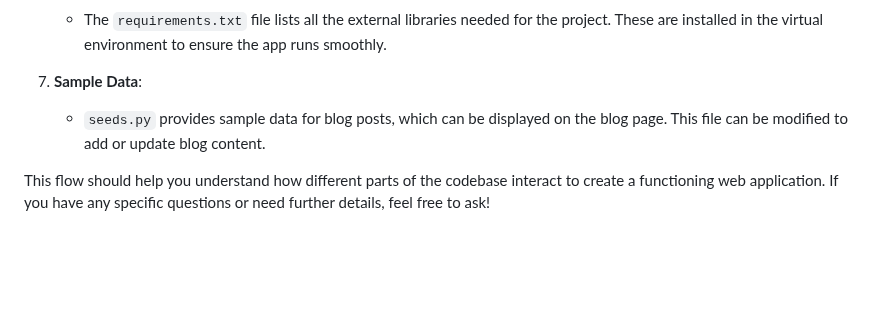
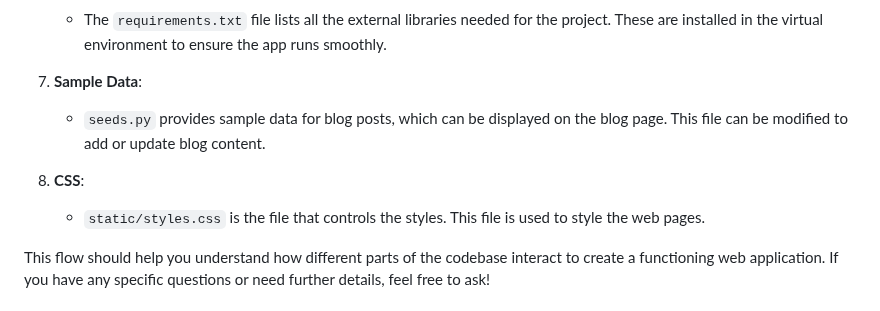
Before and after one commit to larathompson/breakthrough-python, a Markdown page: README.md, the part around the change. Drawn GitHub-style; blank space fills up the shorter version.

```diff
--- a/README.md
+++ b/README.md
@@ -121,7 +121,11 @@ This is a simple web app that has various pages. It has a welcome page, a blog p
    - The `requirements.txt` file lists all the external libraries needed for the project. These are installed in the virtual environment to ensure the app runs smoothly.
 
 7. **Sample Data**:
+
    - `seeds.py` provides sample data for blog posts, which can be displayed on the blog page. This file can be modified to add or update blog content.
+
+8. **CSS**:
+   - `static/styles.css` is the file that controls the styles. This file is used to style the web pages.
 
 This flow should help you understand how different parts of the codebase interact to create a functioning web application. If you have any specific questions or need further details, feel free to ask!
 
```
